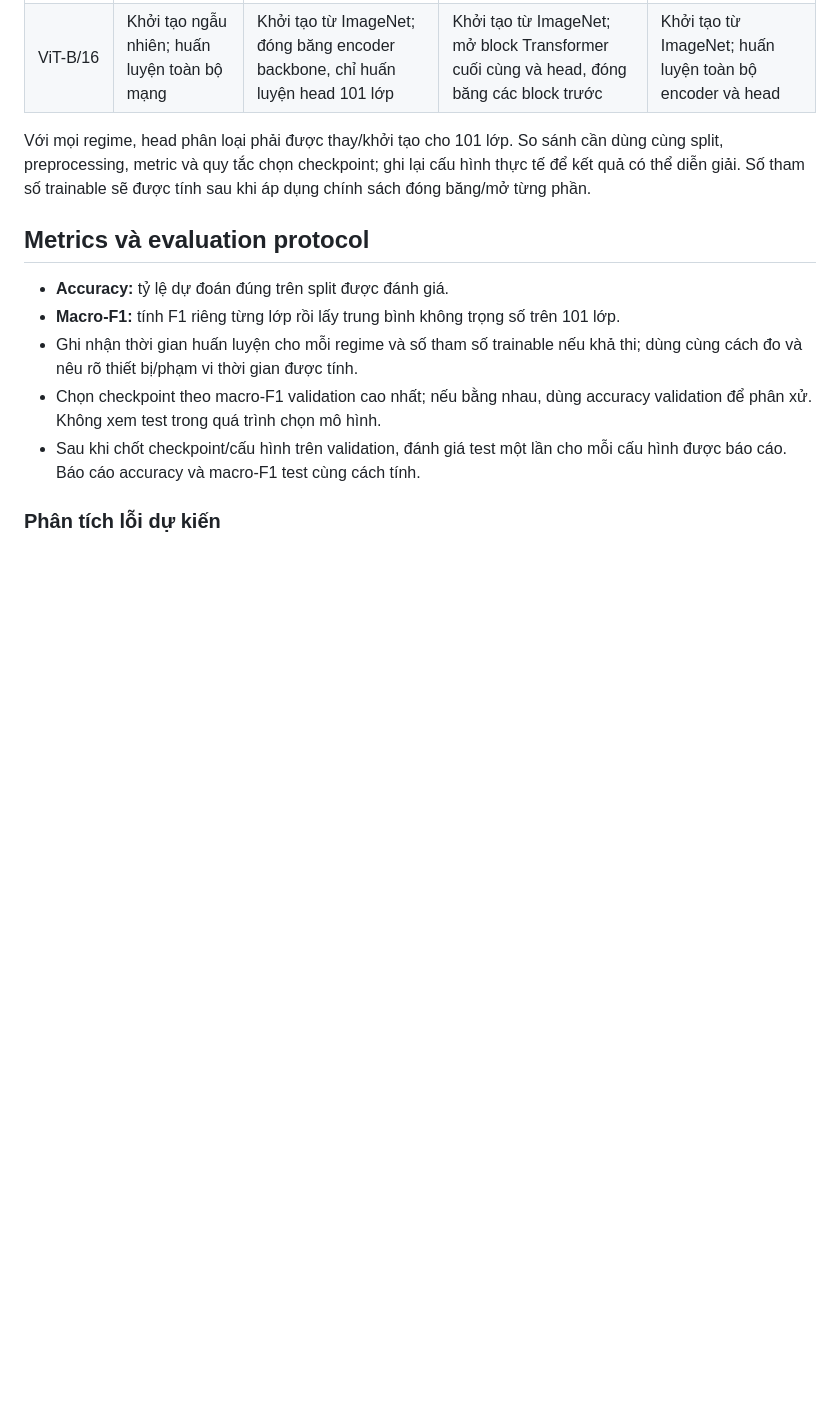
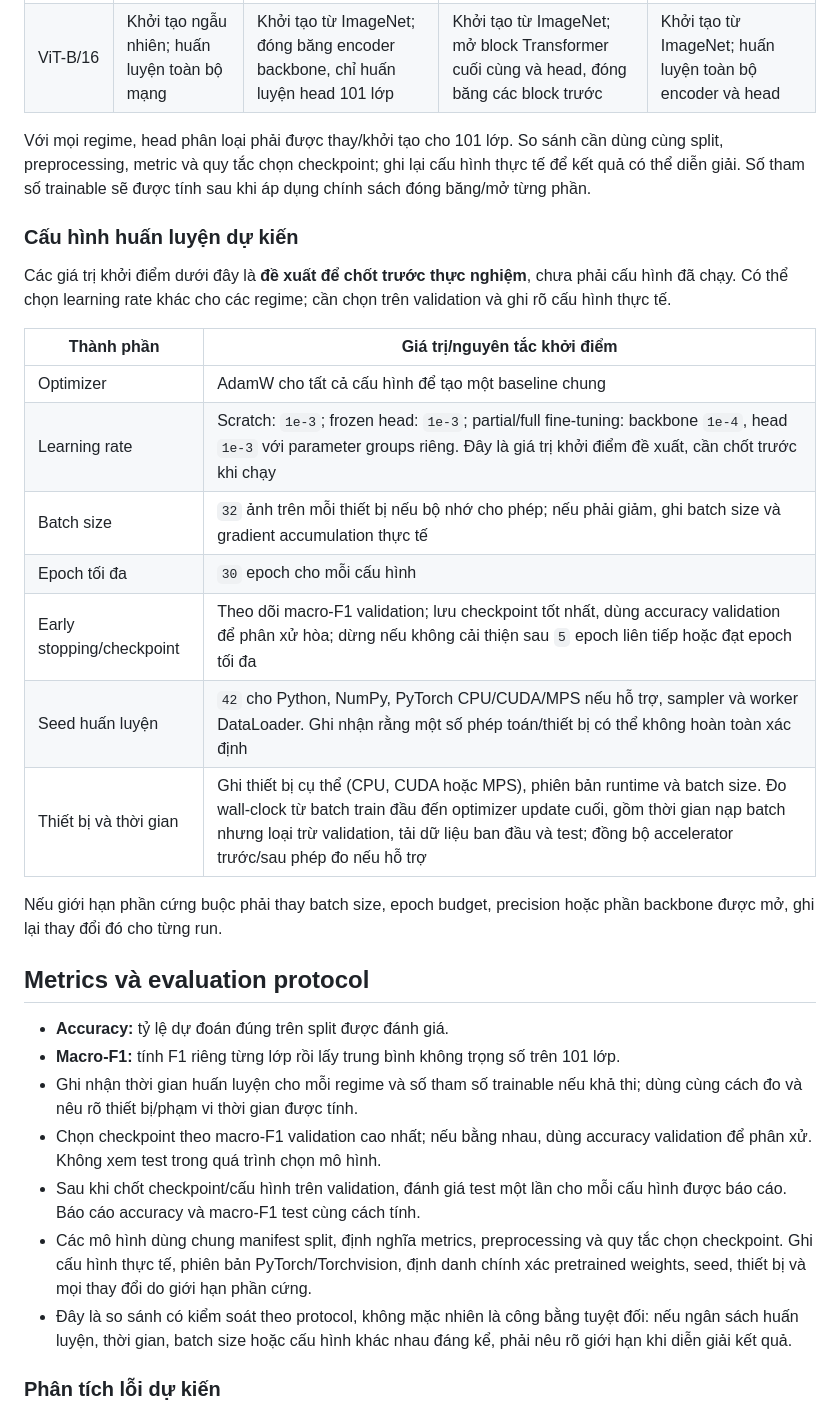
Before and after one commit to hoctran19-cyber/deep-learning-computer-vision-co5085, a Markdown page: A1-1/README.md, the part around one of its changes. Drawn GitHub-style; blank space fills up the shorter version.

Commit message:
Update README.md with detailed split protocol and training configuration for A1.1

```diff
--- a/A1-1/README.md
+++ b/A1-1/README.md
@@ -94,6 +100,25 @@ dùng cùng split, preprocessing, metric và quy tắc chọn checkpoint; ghi l
 hình thực tế để kết quả có thể diễn giải. Số tham số trainable sẽ được tính sau
 khi áp dụng chính sách đóng băng/mở từng phần.
 
+### Cấu hình huấn luyện dự kiến
+
+Các giá trị khởi điểm dưới đây là **đề xuất để chốt trước thực nghiệm**, chưa
+phải cấu hình đã chạy. Có thể chọn learning rate khác cho các regime; cần chọn
+trên validation và ghi rõ cấu hình thực tế.
+
+| Thành phần | Giá trị/nguyên tắc khởi điểm |
+|---|---|
+| Optimizer | AdamW cho tất cả cấu hình để tạo một baseline chung |
+| Learning rate | Scratch: `1e-3`; frozen head: `1e-3`; partial/full fine-tuning: backbone `1e-4`, head `1e-3` với parameter groups riêng. Đây là giá trị khởi điểm đề xuất, cần chốt trước khi chạy |
+| Batch size | `32` ảnh trên mỗi thiết bị nếu bộ nhớ cho phép; nếu phải giảm, ghi batch size và gradient accumulation thực tế |
+| Epoch tối đa | `30` epoch cho mỗi cấu hình |
+| Early stopping/checkpoint | Theo dõi macro-F1 validation; lưu checkpoint tốt nhất, dùng accuracy validation để phân xử hòa; dừng nếu không cải thiện sau `5` epoch liên tiếp hoặc đạt epoch tối đa |
+| Seed huấn luyện | `42` cho Python, NumPy, PyTorch CPU/CUDA/MPS nếu hỗ trợ, sampler và worker DataLoader. Ghi nhận rằng một số phép toán/thiết bị có thể không hoàn toàn xác định |
+| Thiết bị và thời gian | Ghi thiết bị cụ thể (CPU, CUDA hoặc MPS), phiên bản runtime và batch size. Đo wall-clock từ batch train đầu đến optimizer update cuối, gồm thời gian nạp batch nhưng loại trừ validation, tải dữ liệu ban đầu và test; đồng bộ accelerator trước/sau phép đo nếu hỗ trợ |
+
+Nếu giới hạn phần cứng buộc phải thay batch size, epoch budget, precision hoặc
+phần backbone được mở, ghi lại thay đổi đó cho từng run.
+
 ## Metrics và evaluation protocol
 
 - **Accuracy:** tỷ lệ dự đoán đúng trên split được đánh giá.
@@ -105,6 +130,13 @@ khi áp dụng chính sách đóng băng/mở từng phần.
   accuracy validation để phân xử. Không xem test trong quá trình chọn mô hình.
 - Sau khi chốt checkpoint/cấu hình trên validation, đánh giá test một lần cho
   mỗi cấu hình được báo cáo. Báo cáo accuracy và macro-F1 test cùng cách tính.
+- Các mô hình dùng chung manifest split, định nghĩa metrics, preprocessing và
+  quy tắc chọn checkpoint. Ghi cấu hình thực tế, phiên bản PyTorch/Torchvision,
+  định danh chính xác pretrained weights, seed, thiết bị và mọi thay đổi do
+  giới hạn phần cứng.
+- Đây là so sánh có kiểm soát theo protocol, không mặc nhiên là công bằng tuyệt
+  đối: nếu ngân sách huấn luyện, thời gian, batch size hoặc cấu hình khác nhau
+  đáng kể, phải nêu rõ giới hạn khi diễn giải kết quả.
 
 ### Phân tích lỗi dự kiến
 
```
Also changed, not shown: other parts of A1-1/README.md (+13 -7 lines).
